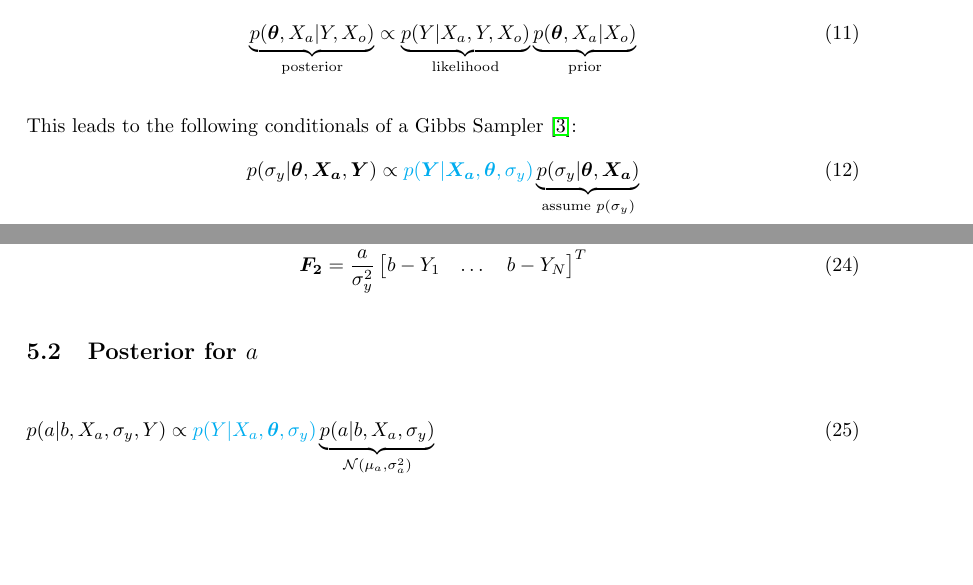
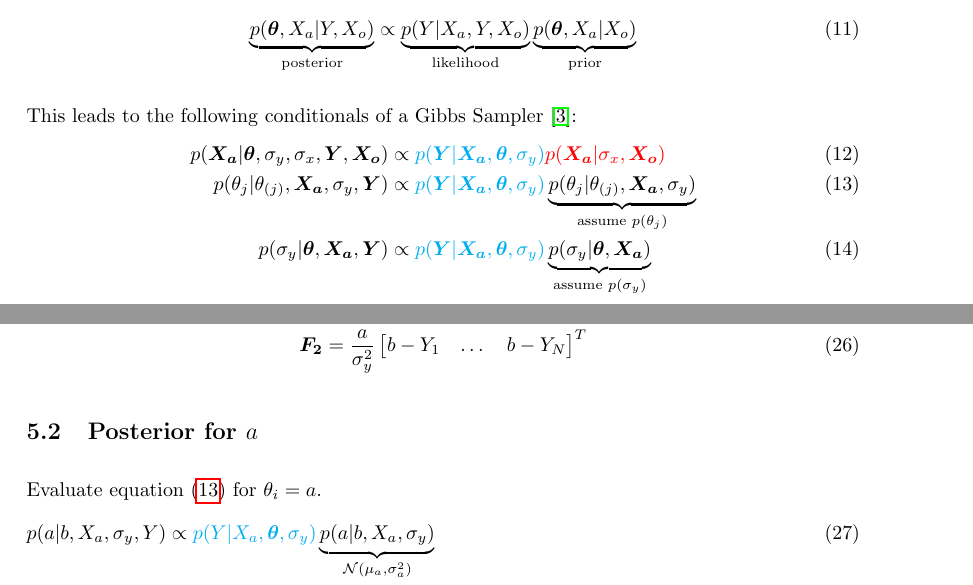
Before and after one commit to mgrub/phd_sensor_simulation, a LaTeX document (docs/formulas_cocalib.tex): two parts of pages 2 and 4 of 6, joined at a grey line, cut so that both start at the same text, the shorter picture padded with empty space. Compiled offline with pdfLaTeX.

Commit message:
add references which equation is expanded in the specific section

```diff
--- a/docs/formulas_cocalib.tex
+++ b/docs/formulas_cocalib.tex
@@ -107,6 +107,8 @@
 
 This leads to the following conditionals of a Gibbs Sampler \cite{dellaportas_1995}:
 \begin{align}
+    p(\vec{X_a} | \vec{\theta}, \sigma_y, \sigma_x, \vec{Y}, \vec{X_o}) &\propto {\color{cyan} p(\vec{Y} | \vec{X_a}, \vec{\theta}, \sigma_y)} {\color{red} p(\vec{X_a} | \sigma_x, \vec{X_o})} \label{eq:posterior_X_a}\\
+    p(\theta_j | \theta_{(j)}, \vec{X_a}, \sigma_y, \vec{Y}) &\propto {\color{cyan} p(\vec{Y} | \vec{X_a}, \vec{\theta}, \sigma_y)} \underbrace{p(\theta_j | \theta_{(j)}, \vec{X_a}, \sigma_{y})}_{\text{assume } p(\theta_j)} \label{eq:posterior_params} \\
     p(\sigma_y | \vec{\theta}, \vec{X_a}, \vec{Y}) &\propto {\color{cyan} p(\vec{Y} | \vec{X_a}, \vec{\theta}, \sigma_y)} \underbrace{p(\sigma_y | \vec{\theta}, \vec{X_a})}_{\text{assume } p(\sigma_y)} \label{eq:posterior_sigma_y}
 \end{align}
 
@@ -147,6 +149,7 @@
 \end{align}
 
 \subsection{Posterior for $a$}
+Evaluate \cref{eq:posterior_params} for $\theta_i= a$.
 \begin{align}
     p(a|b, X_a, \sigma_y, Y) &\propto {\color{cyan} p(Y | X_a, \vec{\theta}, \sigma_y)} \underbrace{p(a | b, X_a, \sigma_{y})}_{\mathcal{N}(\mu_a, \sigma_a^2)} \\
     &\propto \exp\left\{ - \frac{1}{2\sigma_y^2} \sum_{i=1}^N \left( Y_i - a X_{ai} - b \right)^2 \right\} * \exp\left\{ - \frac{1}{2\sigma_a^2} ( a - \mu_a )^2 \right\} \\
```
Also changed, not shown: docs/formulas_cocalib.tex (2 more changed lines).
